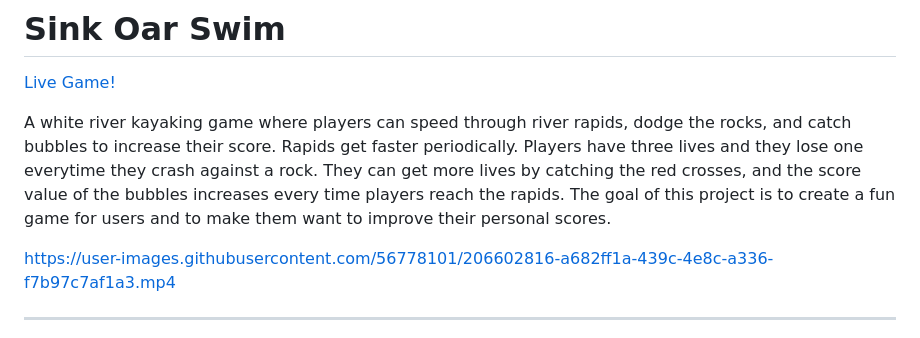
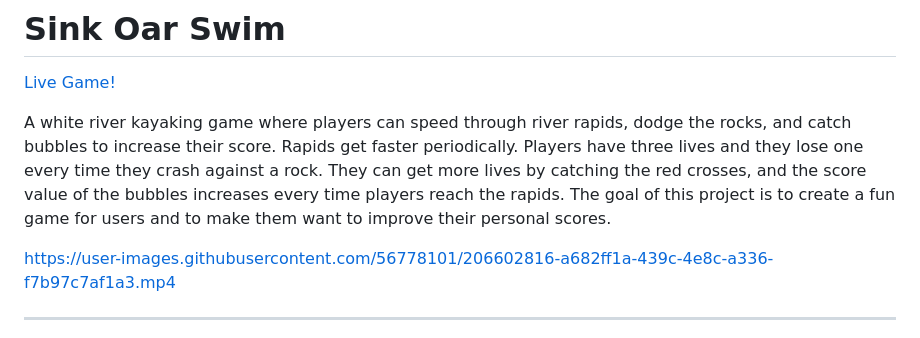
Before and after one commit to yanrivera19/Sink-Oar-Swim, a Markdown page: README.md, the part around the change. Drawn GitHub-style.

```diff
--- a/README.md
+++ b/README.md
@@ -2,7 +2,7 @@
 
 [Live Game!](https://yanrivera19.github.io/Sink-Oar-Swim/)
 
-A white river kayaking game where players can speed through river rapids, dodge the rocks, and catch bubbles to increase their score. Rapids get faster periodically. Players have three lives and they lose one everytime they crash against a rock. They can get more lives by catching the red crosses, and the score value of the bubbles increases every time players reach the rapids. The goal of this project is to create a fun game for users and to make them want to improve their personal scores.
+A white river kayaking game where players can speed through river rapids, dodge the rocks, and catch bubbles to increase their score. Rapids get faster periodically. Players have three lives and they lose one every time they crash against a rock. They can get more lives by catching the red crosses, and the score value of the bubbles increases every time players reach the rapids. The goal of this project is to create a fun game for users and to make them want to improve their personal scores.
 
 https://user-images.githubusercontent.com/56778101/206602816-a682ff1a-439c-4e8c-a336-f7b97c7af1a3.mp4
 
```
